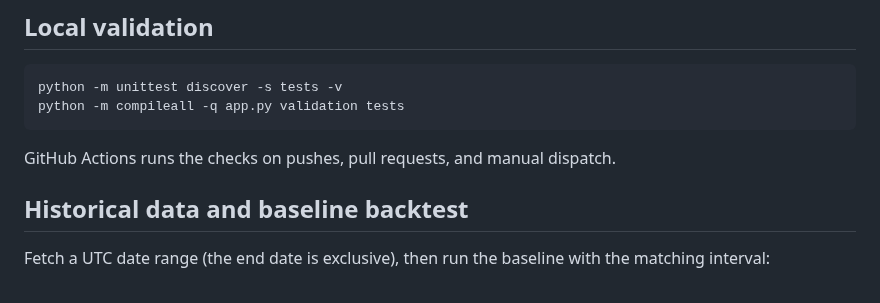
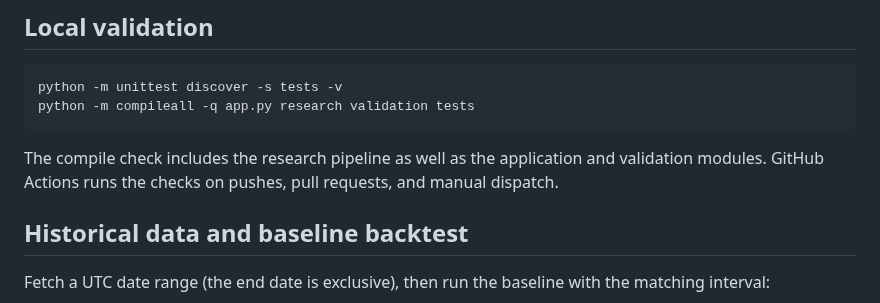
Before and after one commit to weisinsim/crypto-ai-trader, a Markdown page: README.md, the part around the change. Drawn GitHub-style.

Commit message:
Include research code in documented compile validation (#148)

````diff
--- a/README.md
+++ b/README.md
@@ -6,10 +6,10 @@ Asset-adaptive cryptocurrency market monitoring and strategy research.
 
 ```bash
 python -m unittest discover -s tests -v
-python -m compileall -q app.py validation tests
+python -m compileall -q app.py research validation tests
 ```
 
-GitHub Actions runs the checks on pushes, pull requests, and manual dispatch.
+The compile check includes the research pipeline as well as the application and validation modules. GitHub Actions runs the checks on pushes, pull requests, and manual dispatch.
 
 ## Historical data and baseline backtest
 
````
